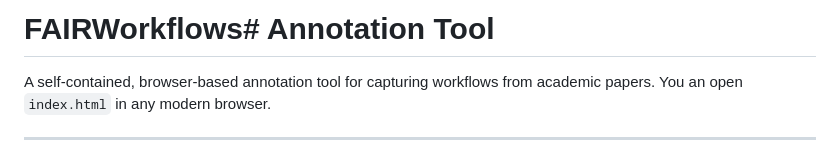
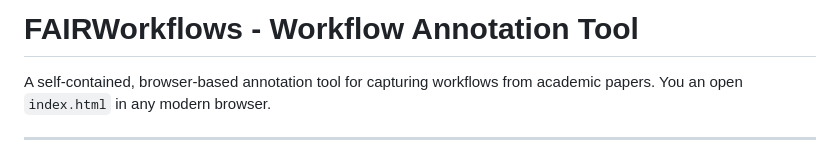
Before and after one commit to lisestork/FAIRWorkflows, a Markdown page: README.md, the part around the change. Drawn GitHub-style.

```diff
--- a/README.md
+++ b/README.md
@@ -1,4 +1,4 @@
-# FAIRWorkflows# Annotation Tool
+# FAIRWorkflows - Workflow Annotation Tool
 
 A self-contained, browser-based annotation tool for capturing workflows from academic papers. You an open `index.html` in any modern browser.
 
```
